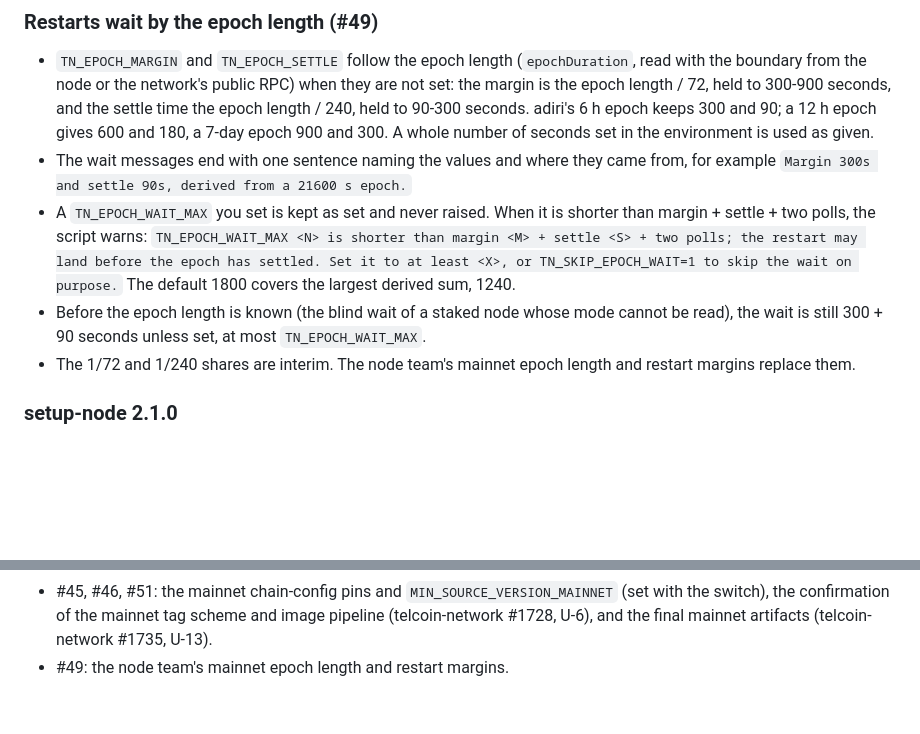
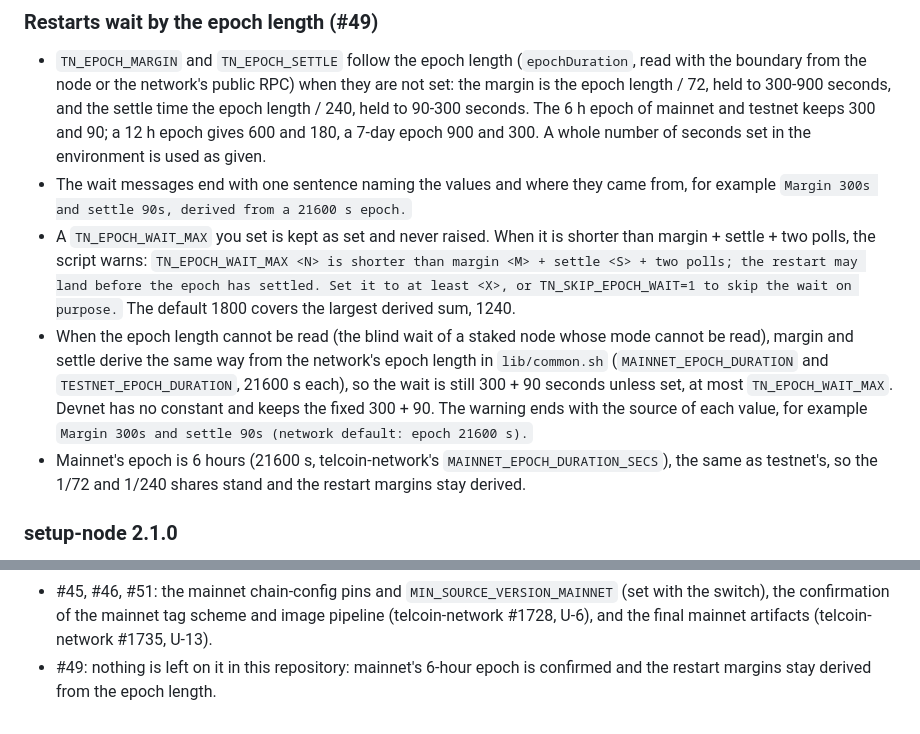
Before and after one commit to Telcoin-Association/tn-node-deployment, a Markdown page: CHANGELOG/scripts-v2.1.0.md, 2 parts joined by grey strips. Rendered like a GitHub page; blank space fills up the shorter version.

```diff
--- a/CHANGELOG/scripts-v2.1.0.md
+++ b/CHANGELOG/scripts-v2.1.0.md
@@ -70,8 +70,9 @@ section says what is left on each.
 - `TN_EPOCH_MARGIN` and `TN_EPOCH_SETTLE` follow the epoch length (`epochDuration`, read with the
   boundary from the node or the network's public RPC) when they are not set: the margin is the
   epoch length / 72, held to 300-900 seconds, and the settle time the epoch length / 240, held to
-  90-300 seconds. adiri's 6 h epoch keeps 300 and 90; a 12 h epoch gives 600 and 180, a 7-day
-  epoch 900 and 300. A whole number of seconds set in the environment is used as given.
+  90-300 seconds. The 6 h epoch of mainnet and testnet keeps 300 and 90; a 12 h epoch gives 600
+  and 180, a 7-day epoch 900 and 300. A whole number of seconds set in the environment is used as
+  given.
 - The wait messages end with one sentence naming the values and where they came from, for
   example `Margin 300s and settle 90s, derived from a 21600 s epoch.`
 - A `TN_EPOCH_WAIT_MAX` you set is kept as set and never raised. When it is shorter than margin +
@@ -79,10 +80,14 @@ section says what is left on each.
   <S> + two polls; the restart may land before the epoch has settled. Set it to at least <X>, or
   TN_SKIP_EPOCH_WAIT=1 to skip the wait on purpose.` The default 1800 covers the largest derived
   sum, 1240.
-- Before the epoch length is known (the blind wait of a staked node whose mode cannot be read),
-  the wait is still 300 + 90 seconds unless set, at most `TN_EPOCH_WAIT_MAX`.
-- The 1/72 and 1/240 shares are interim. The node team's mainnet epoch length and restart margins
-  replace them.
+- When the epoch length cannot be read (the blind wait of a staked node whose mode cannot be
+  read), margin and settle derive the same way from the network's epoch length in `lib/common.sh`
+  (`MAINNET_EPOCH_DURATION` and `TESTNET_EPOCH_DURATION`, 21600 s each), so the wait is still
+  300 + 90 seconds unless set, at most `TN_EPOCH_WAIT_MAX`. Devnet has no constant and keeps the
+  fixed 300 + 90. The warning ends with the source of each value, for example `Margin 300s and
+  settle 90s (network default: epoch 21600 s).`
+- Mainnet's epoch is 6 hours (21600 s, telcoin-network's `MAINNET_EPOCH_DURATION_SECS`), the same
+  as testnet's, so the 1/72 and 1/240 shares stand and the restart margins stay derived.
 
 ### setup-node 2.1.0
 
@@ -396,4 +401,5 @@ Each tracker stays open with what is left on it; `followup.md` lists the smaller
 - #45, #46, #51: the mainnet chain-config pins and `MIN_SOURCE_VERSION_MAINNET` (set with the
   switch), the confirmation of the mainnet tag scheme and image pipeline (telcoin-network #1728,
   U-6), and the final mainnet artifacts (telcoin-network #1735, U-13).
-- #49: the node team's mainnet epoch length and restart margins.
+- #49: nothing is left on it in this repository: mainnet's 6-hour epoch is confirmed and the
+  restart margins stay derived from the epoch length.
```
Also changed, not shown: AGENTS.md (+14 -8 lines), followup.md (+0 -3 lines).
